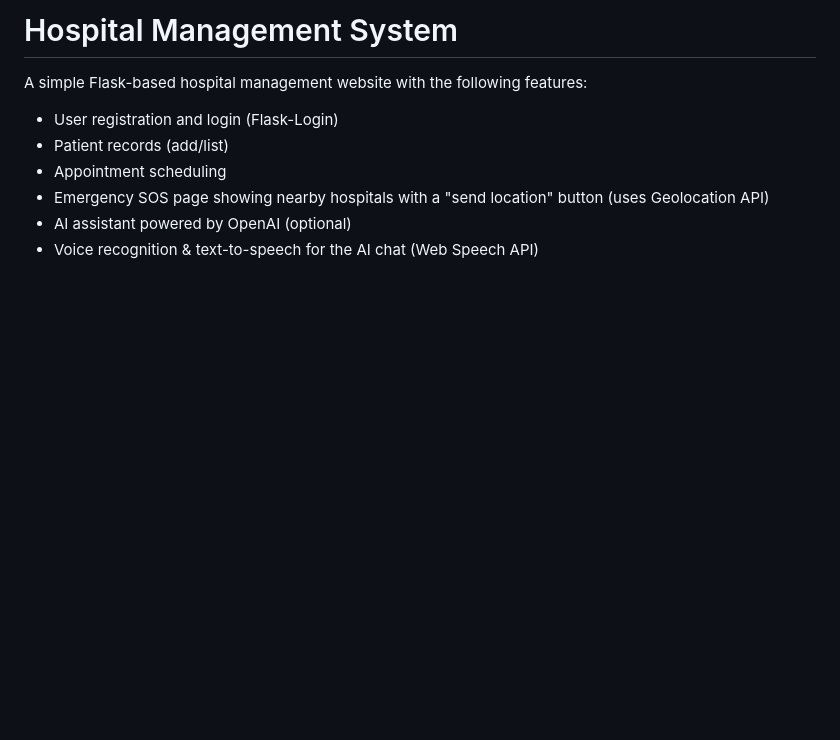
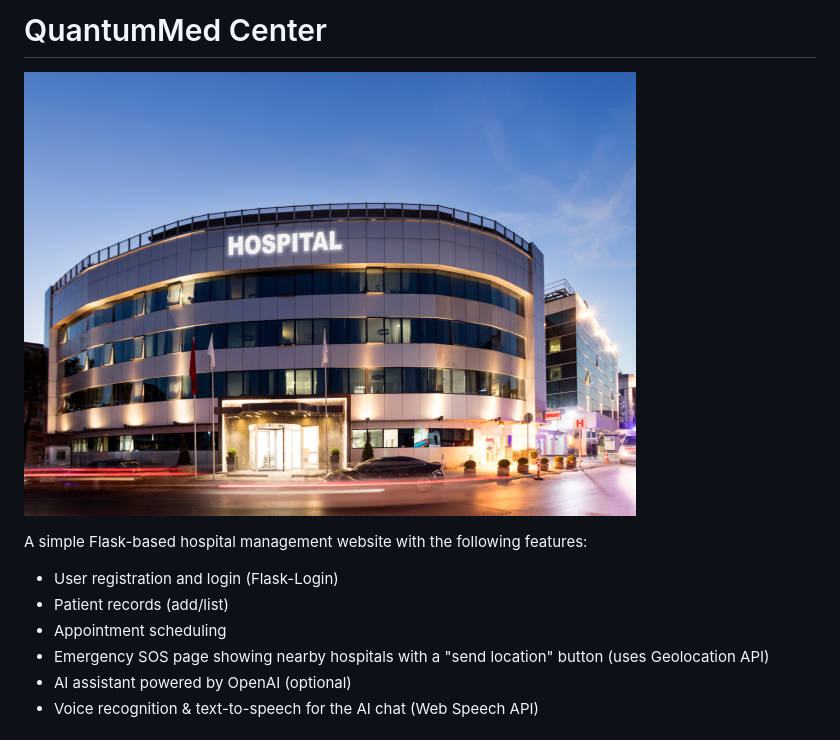
Before and after one commit to Eshwarvardhan/QuantumMed-Center, a Markdown page: README.md, the part around the change. Drawn GitHub-style; blank space fills up the shorter version.

```diff
--- a/README.md
+++ b/README.md
@@ -1,4 +1,6 @@
-# Hospital Management System
+# QuantumMed Center
+
+![QuantumMed Center](static/images/hos.jpg)
 
 A simple Flask-based hospital management website with the following features:
 
```
